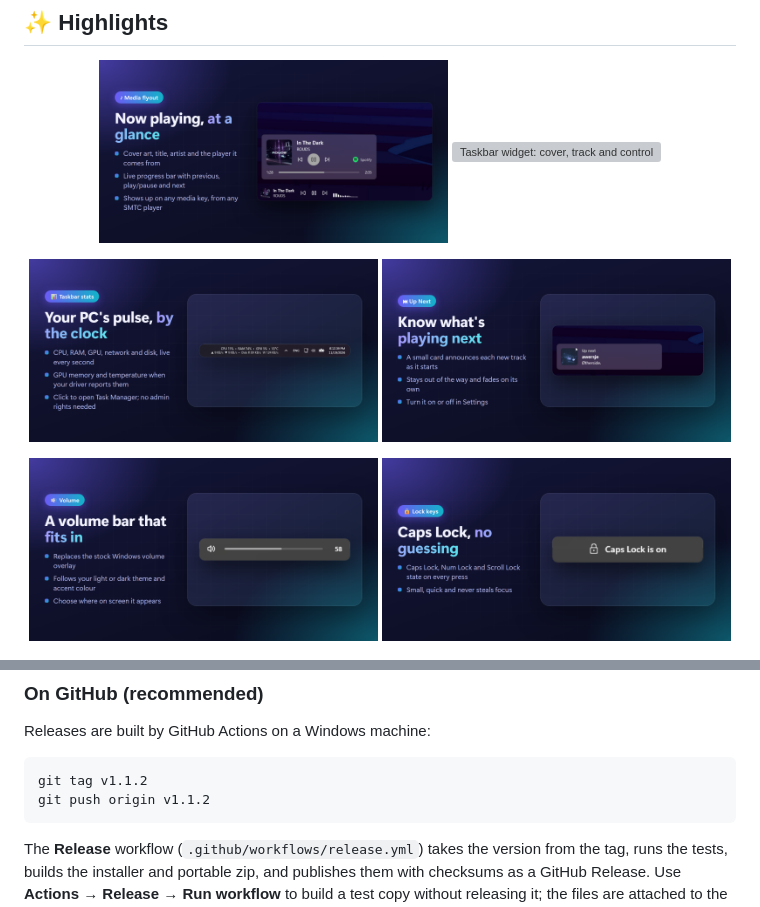
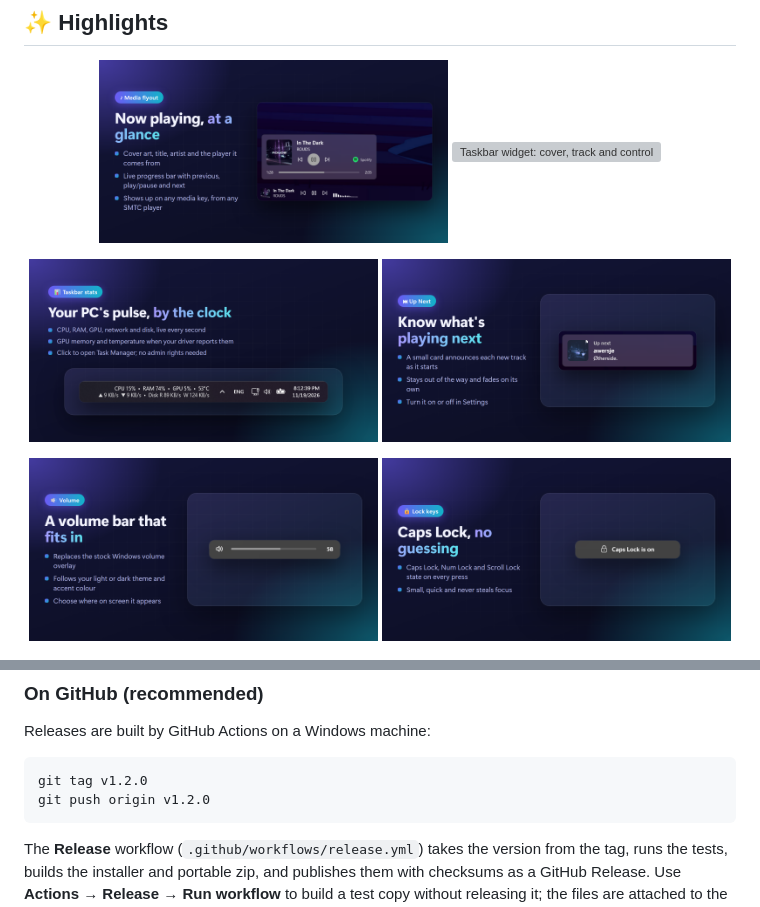
Before and after one commit to exa1t/NxtFlyout, a Markdown page: README.md, 2 parts joined by grey strips. Rendered like a GitHub page; pictures changed too: docs/promo/lockkeys.png, docs/promo/stats.png, docs/promo/upnext.png; grey boxes are pictures that could not be loaded.

Commit message:
NxtFlyout 1.2.0
Taskbar stats release. Also sharpens the README cards: small screenshots
are now drawn at their native size with pixel-exact scaling instead of
being stretched and smoothed, the stats card shows its strip full size,
and Up Next has a tighter crop.

Co-Authored-By: Claude Opus 5.5 <noreply@anthropic.com>

````diff
--- a/README.md
+++ b/README.md
@@ -116,8 +116,8 @@ self-contained, so the target PC does not need .NET.
 Releases are built by GitHub Actions on a Windows machine:
 
 ```powershell
-git tag v1.1.2
-git push origin v1.1.2
+git tag v1.2.0
+git push origin v1.2.0
 ```
 
 The **Release** workflow (`.github/workflows/release.yml`) takes the version from the tag, runs
````
Also changed, not shown: docs/screenshots/up-next-flyout.png, 4 other files.
